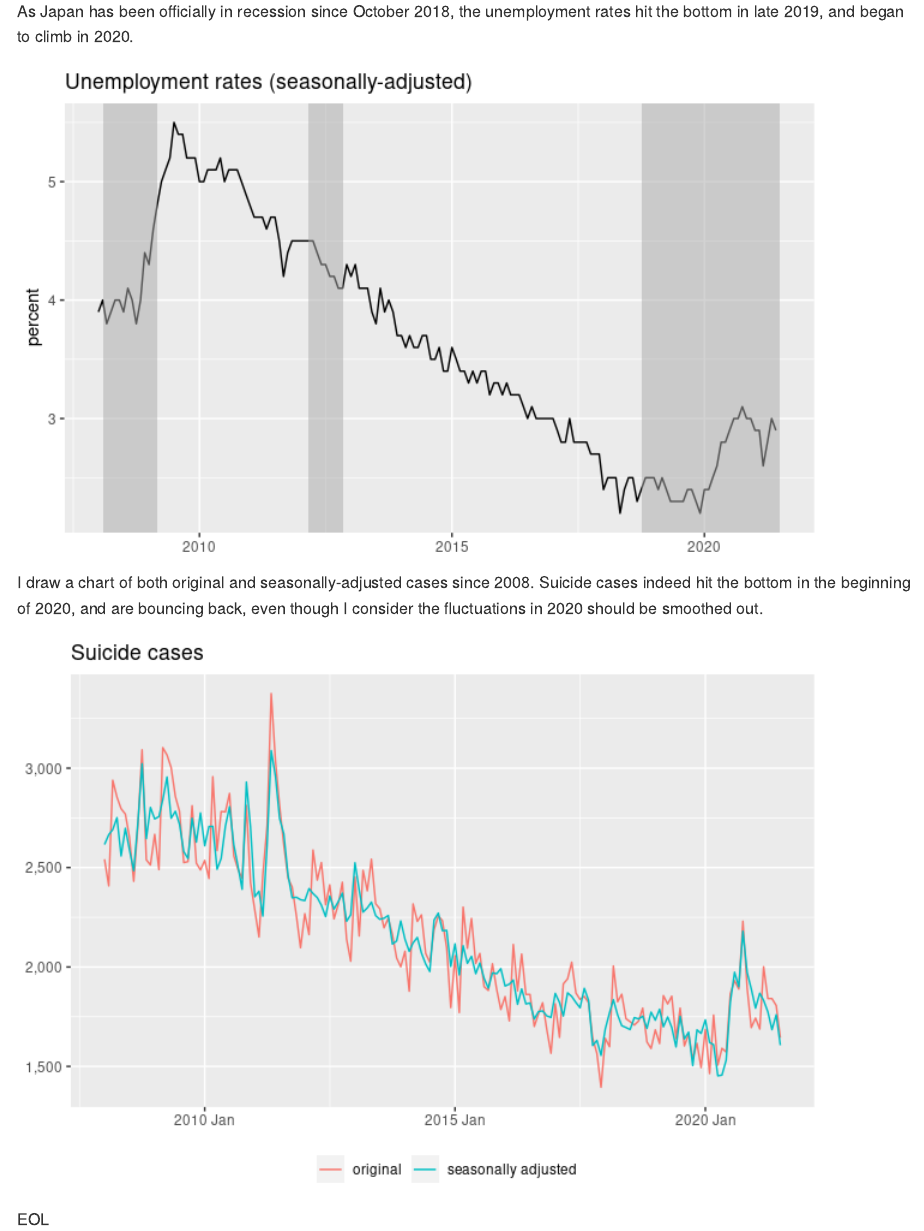
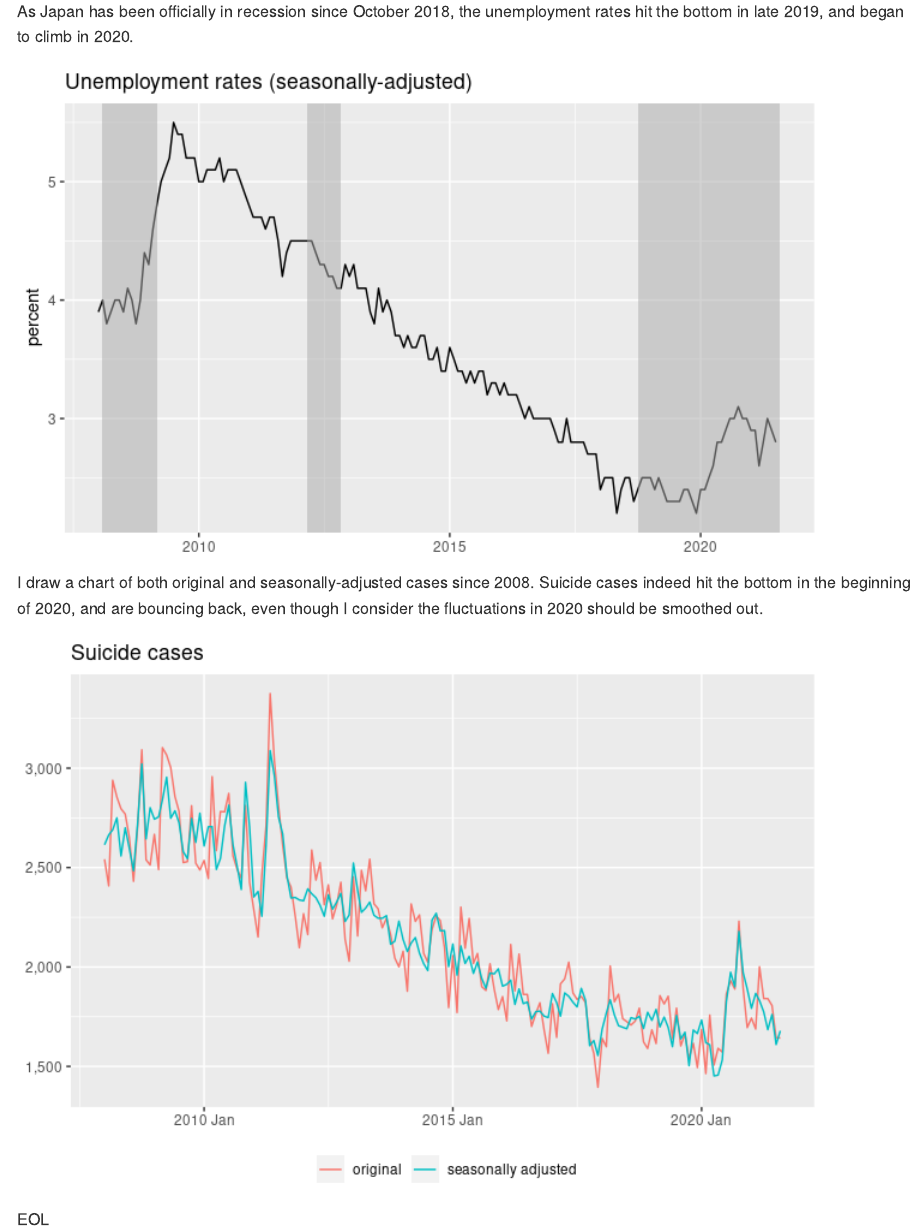
Before and after one commit to mitsuoxv/jp-suicide, an R Markdown document (README.Rmd): the page in a window 1100 px wide, from 1910 px down. The pictures show the output file README.md that the author committed with the source, drawn offline in the style of GitHub.

Commit message:
preliminary August 2021 cases

```diff
--- a/README.Rmd
+++ b/README.Rmd
@@ -114,7 +114,7 @@ recessions_df = tribble(
   # "2000-11-01", "2002-01-01",
   "2008-02-01", "2009-03-01",
   "2012-03-01", "2012-11-01",
-  "2018-10-01", "2021-07-01"
+  "2018-10-01", "2021-08-01"
 )
 
 recessions_df <- recessions_df %>%
--- a/data/npa.csv
+++ b/data/npa.csv
@@ -1,5 +1,5 @@
 year,1,2,3,4,5,6,7,8,9,10,11,12
-2021,1743,1688,2001,1841,1841,1806,1644,,,,,
+2021,1743,1688,2001,1841,1841,1806,1644,1643,,,,
 2020,1686,1464,1758,1507,1591,1572,1865,1931,1889,2230,1893,1695
 2019,1684,1615,1856,1814,1853,1640,1793,1603,1662,1539,1616,1494
 2018,1641,1599,2005,1825,1863,1740,1725,1708,1728,1793,1623,1590
```
Also changed, not shown: README.md, README_files/figure-gfm/simple_chart-1.png, README_files/figure-gfm/unemployment_chart-1.png.
